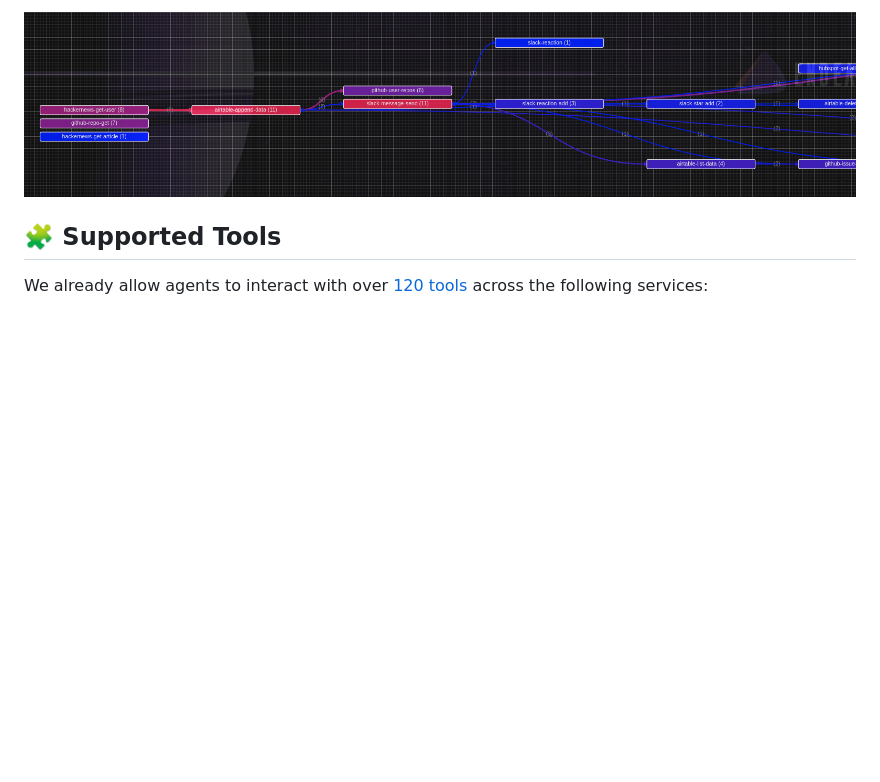
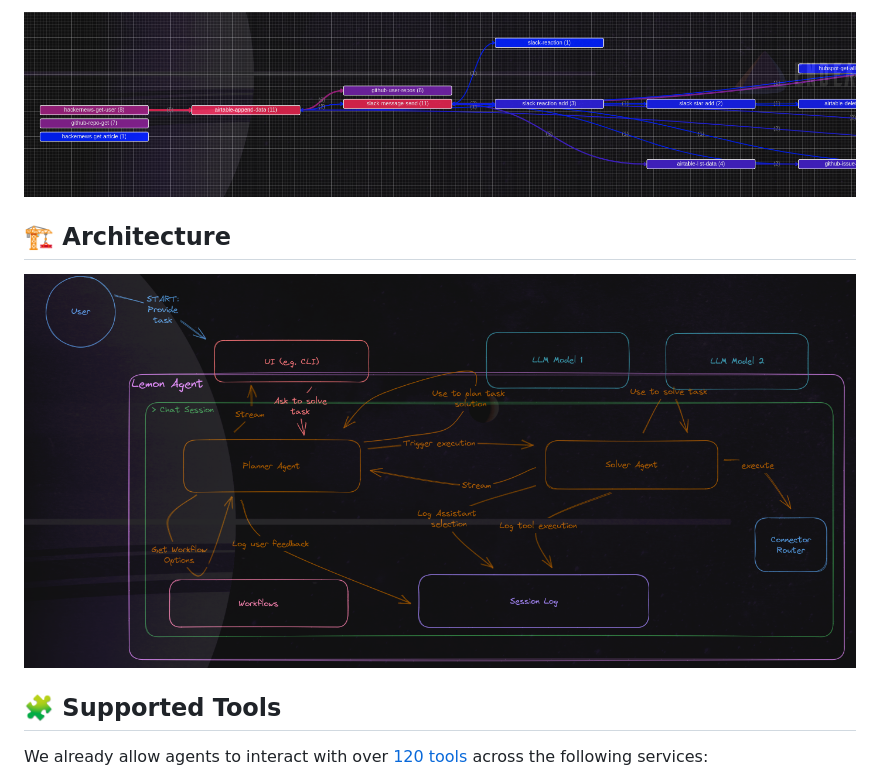
Before and after one commit to felixbrock/lemon-agent, a Markdown page: README.md, the part around the change. GitHub-like rendering; pictures changed too: public/lemon-agent-architecture.png (added); blank space fills up the shorter version.

Commit message:
Add architecture

```diff
--- a/README.md
+++ b/README.md
@@ -103,6 +103,10 @@ By using the analytics visualization you can easily gain a better understanding
 
 ![Heatmap Example](public/heatmap-example.png)
 
+## 🏗️ Architecture
+
+![Agent Architecture](public/lemon-agent-architecture.png)
+
 ## 🧩 Supported Tools
 
 We already allow agents to interact with over [120 tools](https://github.com/felixbrock/lemon-agent/blob/main/docs/tools.md) across the following services:
```
Also changed, not shown: public/use-case-example.png (deleted).
